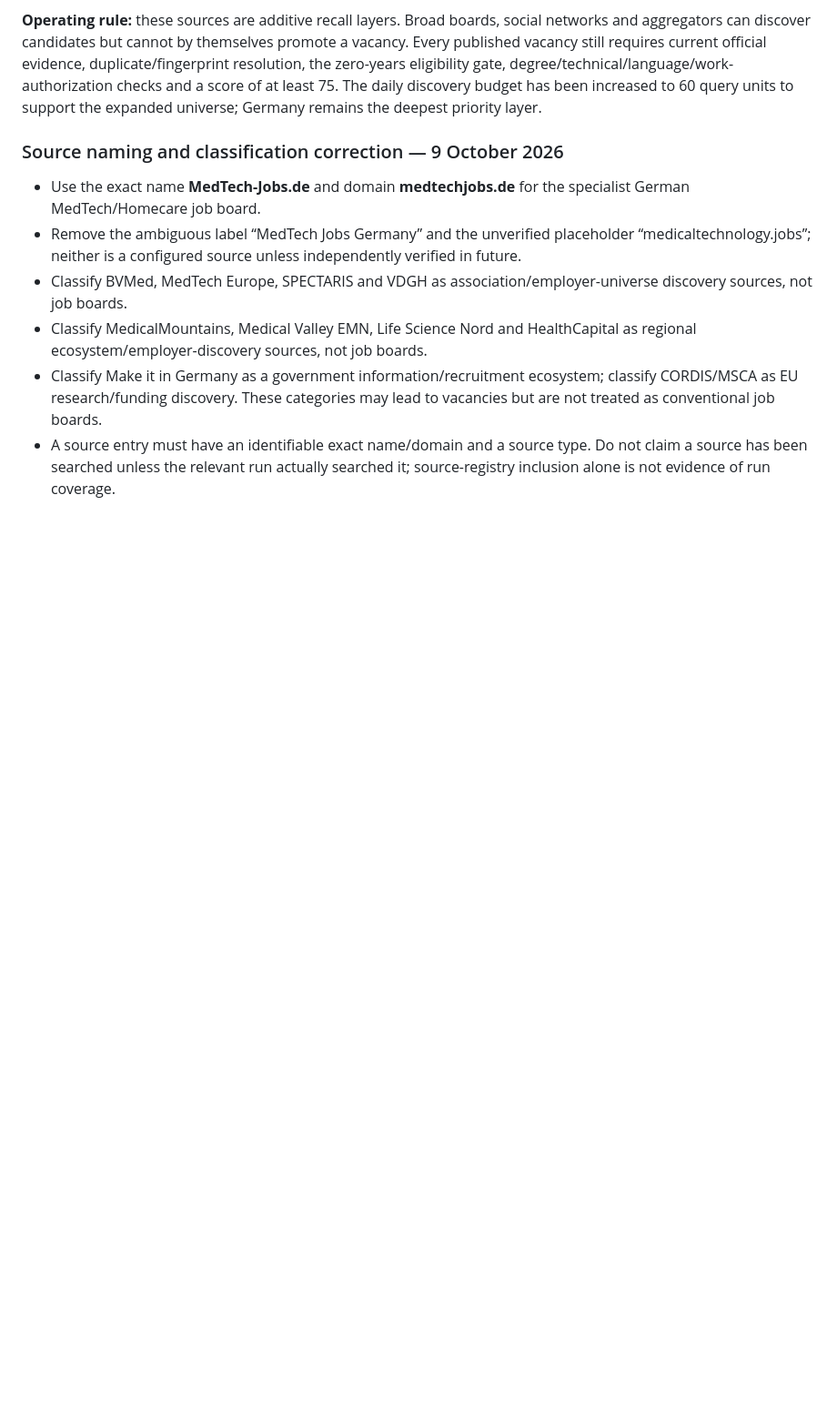
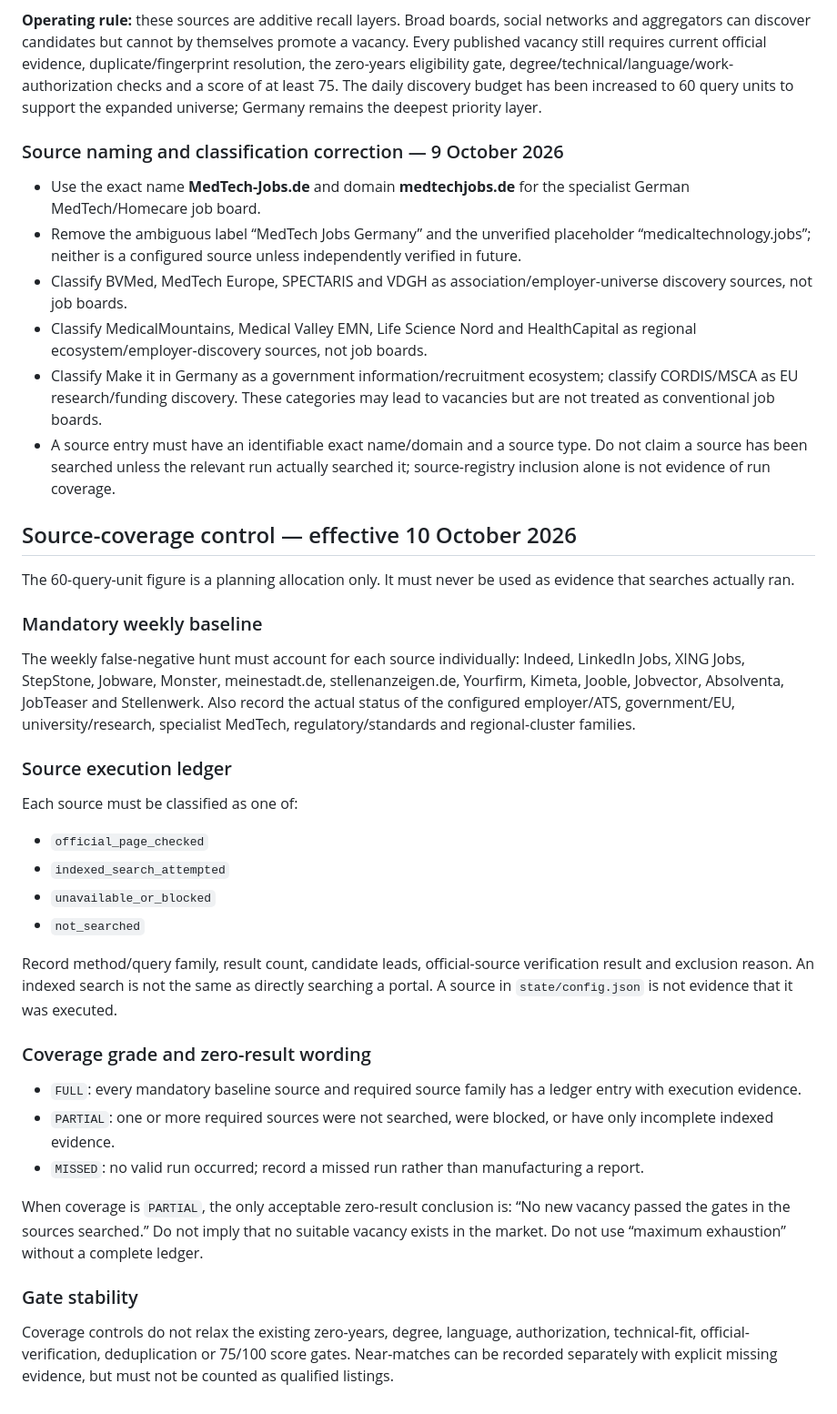
Before and after one commit to globetrottern7/germany-medtech-jobs, a Markdown page: RESEARCH_SETUP.md, the part around the change. Shown at 91% size. Rendered like a GitHub page; blank space fills up the shorter version.

Commit message:
Require source-level coverage grade for weekly and zero-result runs

```diff
--- a/RESEARCH_SETUP.md
+++ b/RESEARCH_SETUP.md
@@ -241,3 +241,29 @@ The production source universe is now explicitly expanded to include all approve
 - Classify MedicalMountains, Medical Valley EMN, Life Science Nord and HealthCapital as regional ecosystem/employer-discovery sources, not job boards.
 - Classify Make it in Germany as a government information/recruitment ecosystem; classify CORDIS/MSCA as EU research/funding discovery. These categories may lead to vacancies but are not treated as conventional job boards.
 - A source entry must have an identifiable exact name/domain and a source type. Do not claim a source has been searched unless the relevant run actually searched it; source-registry inclusion alone is not evidence of run coverage.
+
+## Source-coverage control — effective 10 October 2026
+
+The 60-query-unit figure is a planning allocation only. It must never be used as evidence that searches actually ran.
+
+### Mandatory weekly baseline
+The weekly false-negative hunt must account for each source individually: Indeed, LinkedIn Jobs, XING Jobs, StepStone, Jobware, Monster, meinestadt.de, stellenanzeigen.de, Yourfirm, Kimeta, Jooble, Jobvector, Absolventa, JobTeaser and Stellenwerk. Also record the actual status of the configured employer/ATS, government/EU, university/research, specialist MedTech, regulatory/standards and regional-cluster families.
+
+### Source execution ledger
+Each source must be classified as one of:
+- `official_page_checked`
+- `indexed_search_attempted`
+- `unavailable_or_blocked`
+- `not_searched`
+
+Record method/query family, result count, candidate leads, official-source verification result and exclusion reason. An indexed search is not the same as directly searching a portal. A source in `state/config.json` is not evidence that it was executed.
+
+### Coverage grade and zero-result wording
+- `FULL`: every mandatory baseline source and required source family has a ledger entry with execution evidence.
+- `PARTIAL`: one or more required sources were not searched, were blocked, or have only incomplete indexed evidence.
+- `MISSED`: no valid run occurred; record a missed run rather than manufacturing a report.
+
+When coverage is `PARTIAL`, the only acceptable zero-result conclusion is: “No new vacancy passed the gates in the sources searched.” Do not imply that no suitable vacancy exists in the market. Do not use “maximum exhaustion” without a complete ledger.
+
+### Gate stability
+Coverage controls do not relax the existing zero-years, degree, language, authorization, technical-fit, official-verification, deduplication or 75/100 score gates. Near-matches can be recorded separately with explicit missing evidence, but must not be counted as qualified listings.
```
